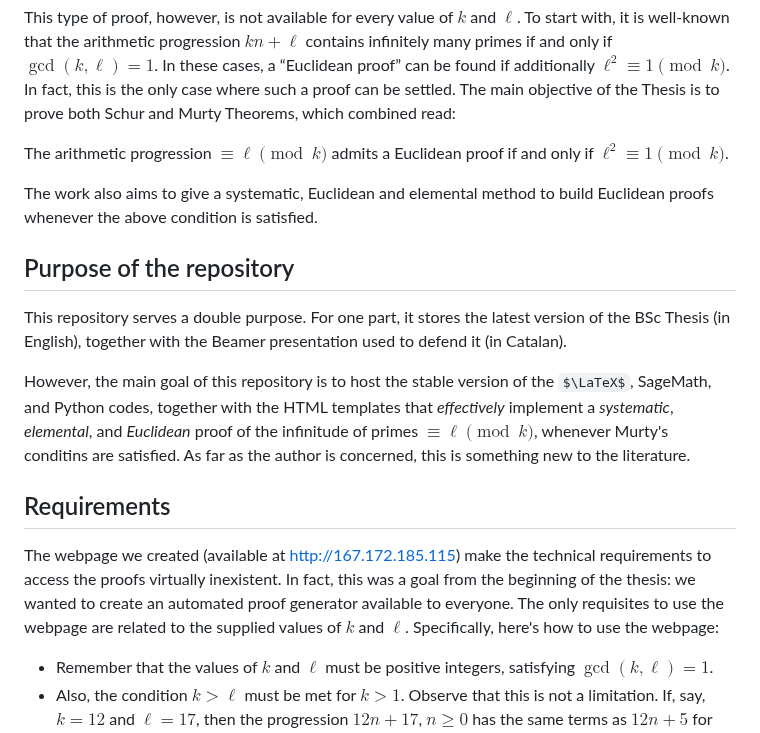
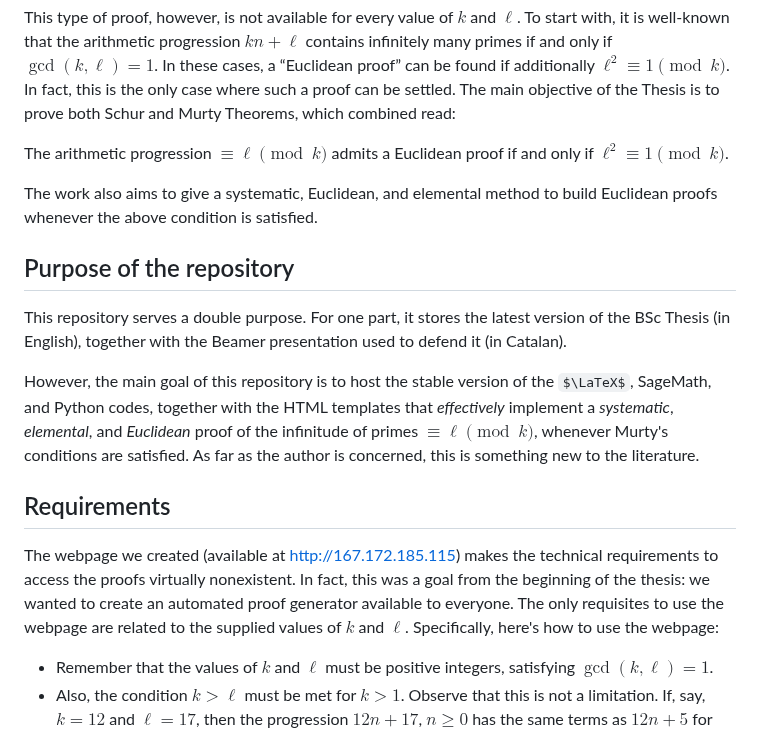
Before and after one commit to joarca01/final-math-bsc-thesis, a Markdown page: README.md, the part around the change. Rendered like a GitHub page; some formulas as TeX source.

```diff
--- a/README.md
+++ b/README.md
@@ -10,17 +10,17 @@ This type of proof, however, is not available for every value of $k$ and $\ell$.
 
 The arithmetic progression $\equiv\ell\pmod{k}$ admits a Euclidean proof if and only if $\ell^2\equiv 1 \pmod{k}$.
 
-The work also aims to give a systematic, Euclidean and elemental method to build Euclidean proofs whenever the above condition is satisfied.
+The work also aims to give a systematic, Euclidean, and elemental method to build Euclidean proofs whenever the above condition is satisfied.
 
 ## Purpose of the repository
 
 This repository serves a double purpose. For one part, it stores the latest version of the BSc Thesis (in English), together with the Beamer presentation used to defend it (in Catalan).
 
-However, the main goal of this repository is to host the stable version of the $\LaTeX$, SageMath, and Python codes, together with the HTML templates that *effectively* implement a *systematic*, *elemental*, and *Euclidean* proof of the infinitude of primes $\equiv \ell\pmod{k}$, whenever Murty's conditins are satisfied. As far as the author is concerned, this is something new to the literature.
+However, the main goal of this repository is to host the stable version of the $\LaTeX$, SageMath, and Python codes, together with the HTML templates that *effectively* implement a *systematic*, *elemental*, and *Euclidean* proof of the infinitude of primes $\equiv \ell\pmod{k}$, whenever Murty's conditions are satisfied. As far as the author is concerned, this is something new to the literature.
 
 ## Requirements
 
-The webpage we created (available at http://167.172.185.115) make the technical requirements to access the proofs virtually inexistent. In fact, this was a goal from the beginning of the thesis: we wanted to create an automated proof generator available to everyone. The only requisites to use the webpage are related to the supplied values of $k$ and $\ell$. Specifically, here's how to use the webpage:
+The webpage we created (available at http://167.172.185.115) makes the technical requirements to access the proofs virtually nonexistent. In fact, this was a goal from the beginning of the thesis: we wanted to create an automated proof generator available to everyone. The only requisites to use the webpage are related to the supplied values of $k$ and $\ell$. Specifically, here's how to use the webpage:
 
 - Remember that the values of $k$ and $\ell$ must be positive integers, satisfying $\gcd(k,\ell)=1$.
 - Also, the condition $k>\ell$ must be met for $k>1$. Observe that this is not a limitation. If, say, $k=12$ and $\ell=17$, then the progression $12n+17$, $n\geqslant 0$ has the same terms as $12n+5$ for $n\geqslant 1$. The trick consists in considering $17 \bmod{12}=5$.
```
